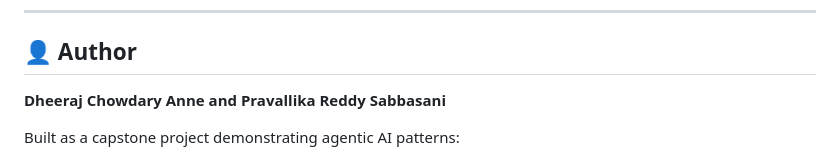
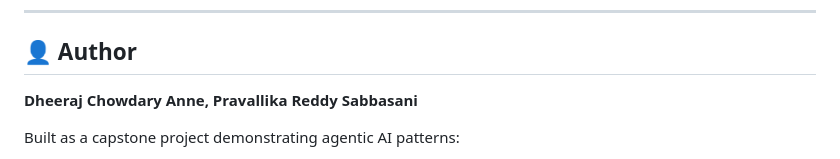
Before and after one commit to DheerajChowdaryAnne/expenseai, a Markdown page: README.md, the part around the change. Rendered like a GitHub page.

```diff
--- a/README.md
+++ b/README.md
@@ -329,7 +329,7 @@ MIT License — see [LICENSE](LICENSE) for details.
 
 ## 👤 Author
 
-**Dheeraj Chowdary Anne and Pravallika Reddy Sabbasani**
+**Dheeraj Chowdary Anne, Pravallika Reddy Sabbasani**
 
 Built as a capstone project demonstrating agentic AI patterns:
 - Multi-modal Claude Vision for document understanding
```
